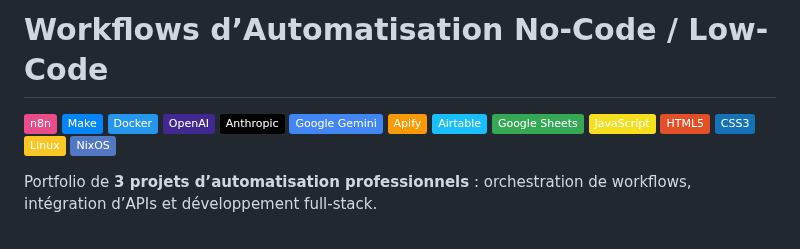
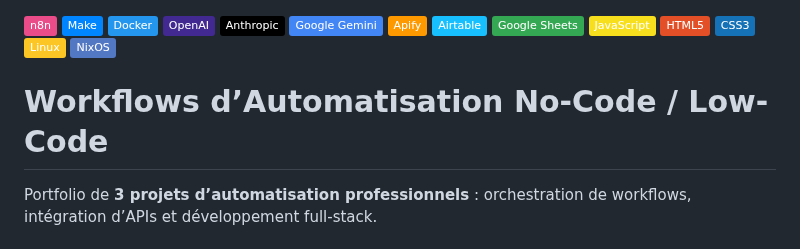
Before and after one commit to RomeoCavazza/no-low-code, a Markdown page: README.md, the part around the change. Rendered like a GitHub page; badges without logos.

```diff
--- a/README.md
+++ b/README.md
@@ -1,5 +1,3 @@
-# Workflows d’Automatisation No-Code / Low-Code
-
 ![n8n](https://img.shields.io/badge/n8n-EA4C89?logo=n8n\&logoColor=white)
 ![Make](https://img.shields.io/badge/Make-0085FF?logo=make\&logoColor=white)
 ![Docker](https://img.shields.io/badge/Docker-2496ED?logo=docker\&logoColor=white)
@@ -14,6 +12,8 @@
 ![CSS3](https://img.shields.io/badge/CSS3-1572B6?logo=css3\&logoColor=white)
 ![Linux](https://img.shields.io/badge/Linux-FCC624?logo=linux\&logoColor=black)
 ![NixOS](https://img.shields.io/badge/NixOS-5277C3?logo=nixos\&logoColor=white)
+
+# Workflows d’Automatisation No-Code / Low-Code
 
 Portfolio de **3 projets d’automatisation professionnels** : orchestration de workflows, intégration d’APIs et développement full-stack.
 
```
